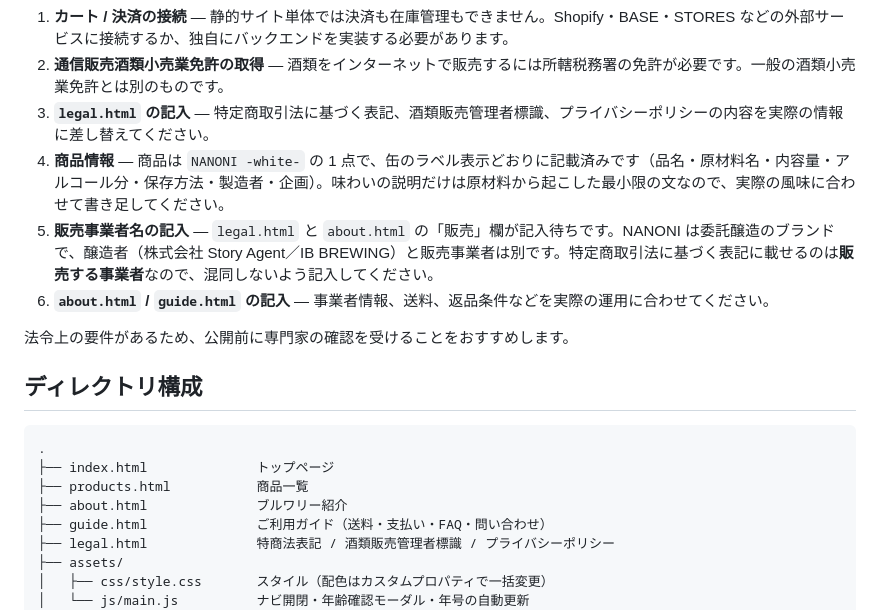
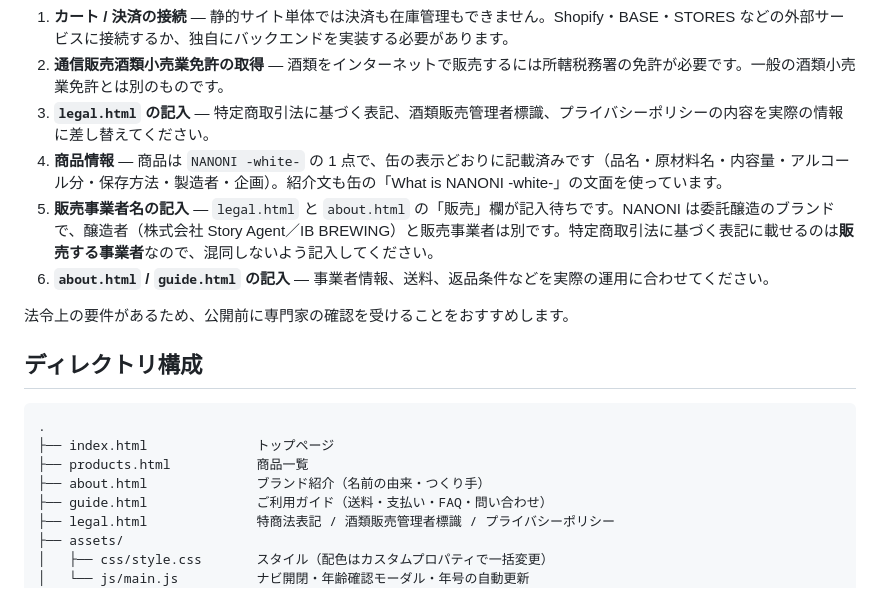
Before and after one commit to kyosuke0306/NANONI_home, a Markdown page: README.md, the part around the change. Drawn GitHub-style.

Commit message:
Fix stale README references to a brewery
Co-Authored-By: Claude Opus 5 <noreply@anthropic.com>
Claude-Session: https://claude.ai/code/session_01SPtg2PVZkpXkPcFXyxRyws

```diff
--- a/README.md
+++ b/README.md
@@ -21,7 +21,7 @@ NANONI は**愛知県蟹江町**の 24CLUB が企画し、福岡県久留米市
 1. **カート / 決済の接続** — 静的サイト単体では決済も在庫管理もできません。Shopify・BASE・STORES などの外部サービスに接続するか、独自にバックエンドを実装する必要があります。
 2. **通信販売酒類小売業免許の取得** — 酒類をインターネットで販売するには所轄税務署の免許が必要です。一般の酒類小売業免許とは別のものです。
 3. **`legal.html` の記入** — 特定商取引法に基づく表記、酒類販売管理者標識、プライバシーポリシーの内容を実際の情報に差し替えてください。
-4. **商品情報** — 商品は `NANONI -white-` の 1 点で、缶のラベル表示どおりに記載済みです（品名・原材料名・内容量・アルコール分・保存方法・製造者・企画）。味わいの説明だけは原材料から起こした最小限の文なので、実際の風味に合わせて書き足してください。
+4. **商品情報** — 商品は `NANONI -white-` の 1 点で、缶の表示どおりに記載済みです（品名・原材料名・内容量・アルコール分・保存方法・製造者・企画）。紹介文も缶の「What is NANONI -white-」の文面を使っています。
 5. **販売事業者名の記入** — `legal.html` と `about.html` の「販売」欄が記入待ちです。NANONI は委託醸造のブランドで、醸造者（株式会社 Story Agent／IB BREWING）と販売事業者は別です。特定商取引法に基づく表記に載せるのは**販売する事業者**なので、混同しないよう記入してください。
 6. **`about.html` / `guide.html` の記入** — 事業者情報、送料、返品条件などを実際の運用に合わせてください。
 
@@ -33,7 +33,7 @@ NANONI は**愛知県蟹江町**の 24CLUB が企画し、福岡県久留米市
 .
 ├── index.html              トップページ
 ├── products.html           商品一覧
-├── about.html              ブルワリー紹介
+├── about.html              ブランド紹介（名前の由来・つくり手）
 ├── guide.html              ご利用ガイド（送料・支払い・FAQ・問い合わせ）
 ├── legal.html              特商法表記 / 酒類販売管理者標識 / プライバシーポリシー
 ├── assets/
```
